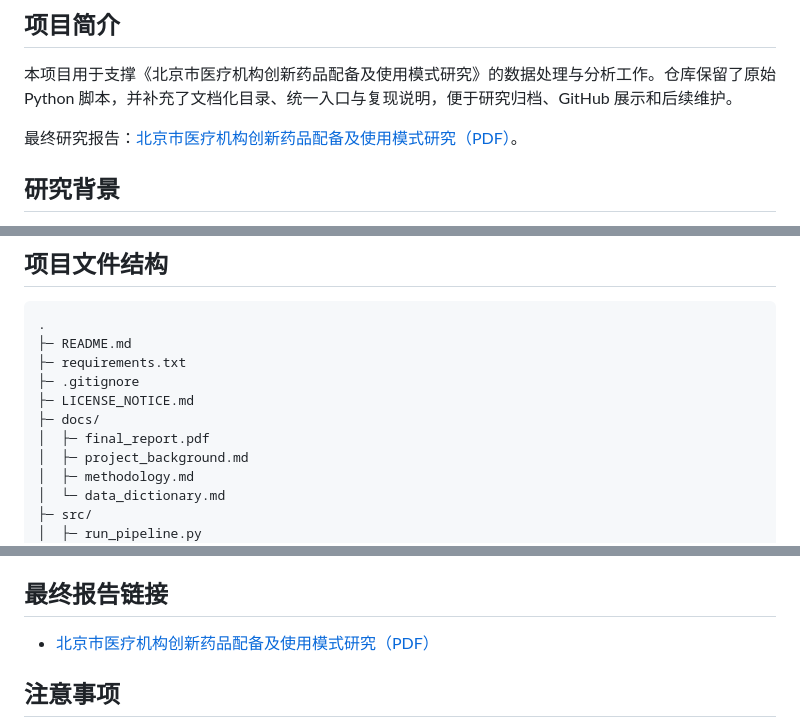
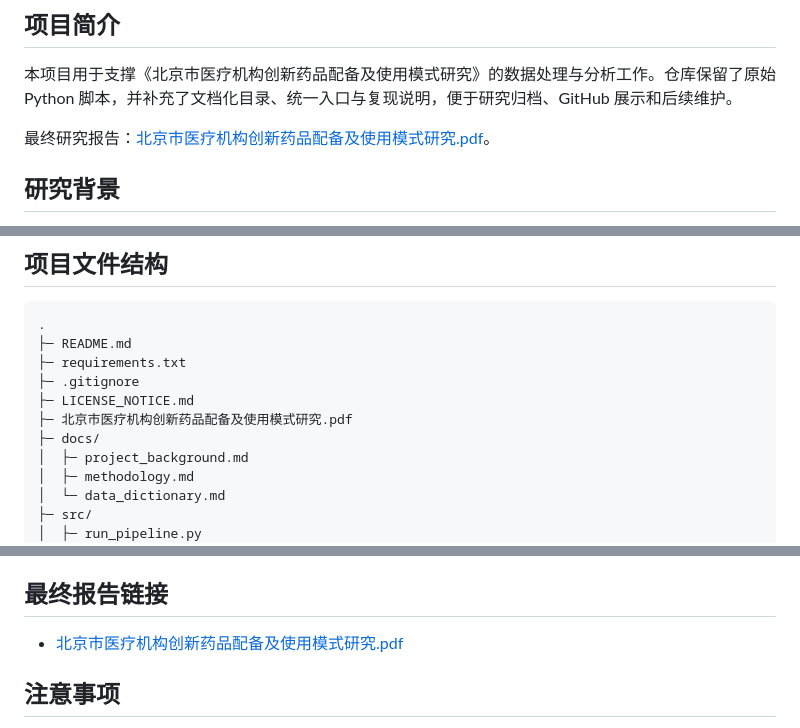
Before and after one commit to nangongzhe142-source/beijing_innovative_drug_analysis_program, a Markdown page: README.md, 3 parts joined by grey strips. Rendered like a GitHub page.

Commit message:
Point README report link to the PDF in the project root.
Co-authored-by: Cursor <cursoragent@cursor.com>

```diff
--- a/README.md
+++ b/README.md
@@ -3,7 +3,7 @@
 ## 项目简介
 本项目用于支撑《北京市医疗机构创新药品配备及使用模式研究》的数据处理与分析工作。仓库保留了原始 Python 脚本，并补充了文档化目录、统一入口与复现说明，便于研究归档、GitHub 展示和后续维护。
 
-最终研究报告：[北京市医疗机构创新药品配备及使用模式研究（PDF）](docs/final_report.pdf)。
+最终研究报告：[北京市医疗机构创新药品配备及使用模式研究.pdf](./北京市医疗机构创新药品配备及使用模式研究.pdf)。
 
 ## 研究背景
 根据最终报告前言，项目围绕北京市创新药临床可及性与使用模式开展研究，背景包括国家与北京市 2025 年创新药支持政策落地需求。研究基于 2021-2023 年北京市公立医院药品使用数据，并结合企业调研、医院调研与专家咨询。
@@ -15,8 +15,8 @@
 ├─ requirements.txt
 ├─ .gitignore
 ├─ LICENSE_NOTICE.md
+├─ 北京市医疗机构创新药品配备及使用模式研究.pdf
 ├─ docs/
-│  ├─ final_report.pdf
 │  ├─ project_background.md
 │  ├─ methodology.md
 │  └─ data_dictionary.md
@@ -101,7 +101,7 @@ python src/run_pipeline.py --category analysis
 建议统一输出到 `outputs/`（原脚本默认可能输出到项目根目录，详见 `src/script_registry.py`）。
 
 ## 最终报告链接
-- [北京市医疗机构创新药品配备及使用模式研究（PDF）](docs/final_report.pdf)
+- [北京市医疗机构创新药品配备及使用模式研究.pdf](./北京市医疗机构创新药品配备及使用模式研究.pdf)
 
 ## 注意事项
 - 多数原始脚本存在固定文件名假设，运行前需确保输入文件名与脚本一致。
```
